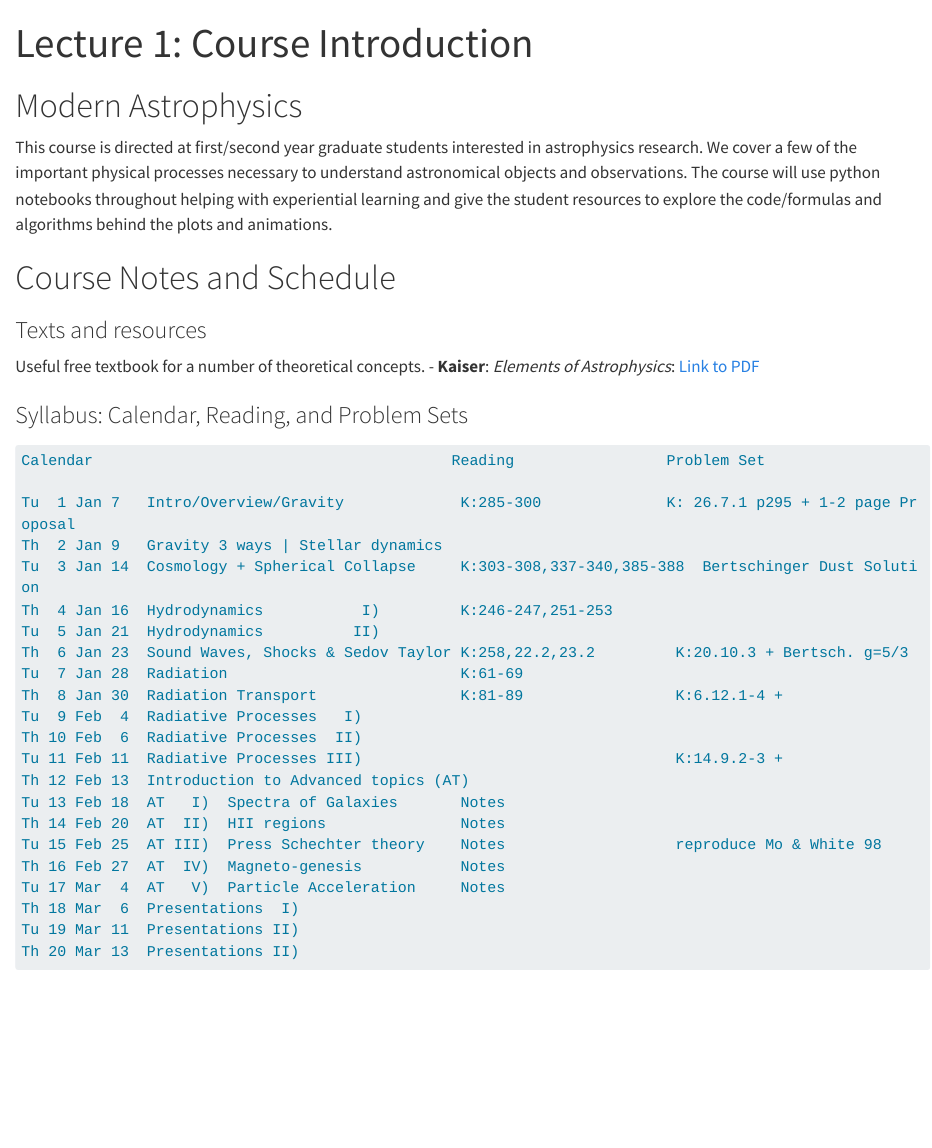
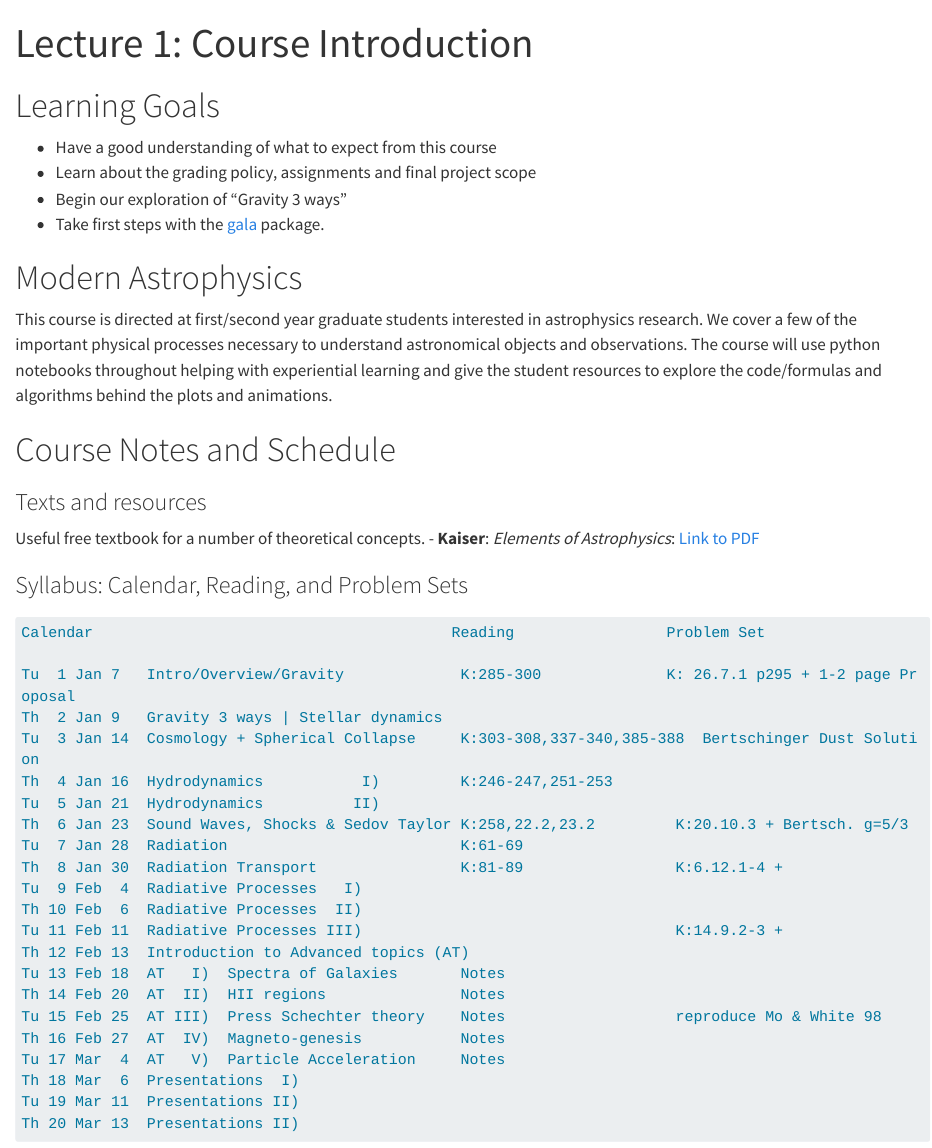
Before and after one commit to KIPAC/360, a Quarto document (lectures/lecture1.qmd): the page in a window 1100 px wide, from its top. Rendered offline with R 4.5, knitr and Pandoc in place of Quarto, with nearby package versions; long lines of code are wrapped.

Commit message:
added learning goals

```diff
--- a/lectures/lecture1.qmd
+++ b/lectures/lecture1.qmd
@@ -3,6 +3,13 @@ title: "Lecture 1: Course Introduction"
 format: html
 jupyter: python3
 ---
+
+# Learning Goals
+
+- Have a good understanding of what to expect from this course
+- Learn about the grading policy, assignments and final project scope
+- Begin our exploration of "Gravity 3 ways"
+- Take first steps with the [gala](https://gala-astro.readthedocs.io/en/latest/) package.
 
 # Modern Astrophysics
 
```
